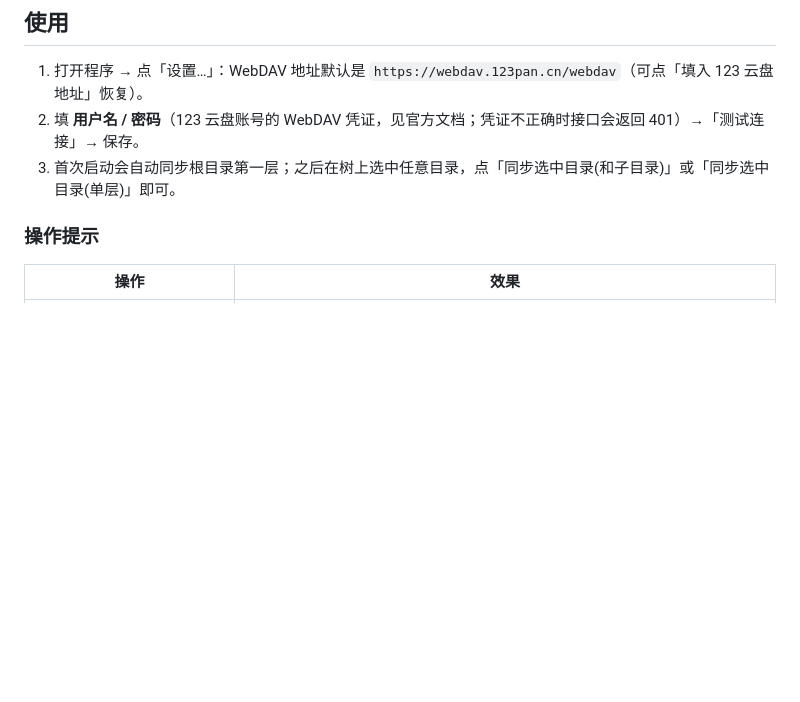
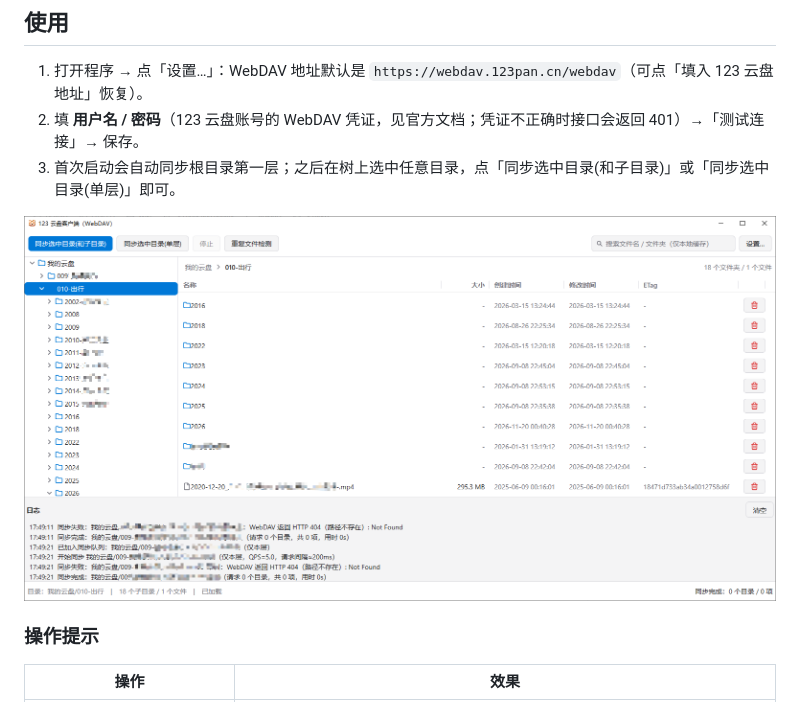
Before and after one commit to hwhaocool/123pan-gui, a Markdown page: README.md, the part around the change. GitHub-like rendering; pictures changed too: docs/home.png (added); blank space fills up the shorter version.

Commit message:
add home png

```diff
--- a/README.md
+++ b/README.md
@@ -17,6 +17,8 @@
 1. 打开程序 → 点「设置…」：WebDAV 地址默认是 `https://webdav.123pan.cn/webdav`（可点「填入 123 云盘地址」恢复）。
 2. 填 **用户名 / 密码**（123 云盘账号的 WebDAV 凭证，见官方文档；凭证不正确时接口会返回 401）→「测试连接」→ 保存。
 3. 首次启动会自动同步根目录第一层；之后在树上选中任意目录，点「同步选中目录(和子目录)」或「同步选中目录(单层)」即可。
+
+<img src="docs/home.png" alt="home" >
 
 ### 操作提示
 
```
